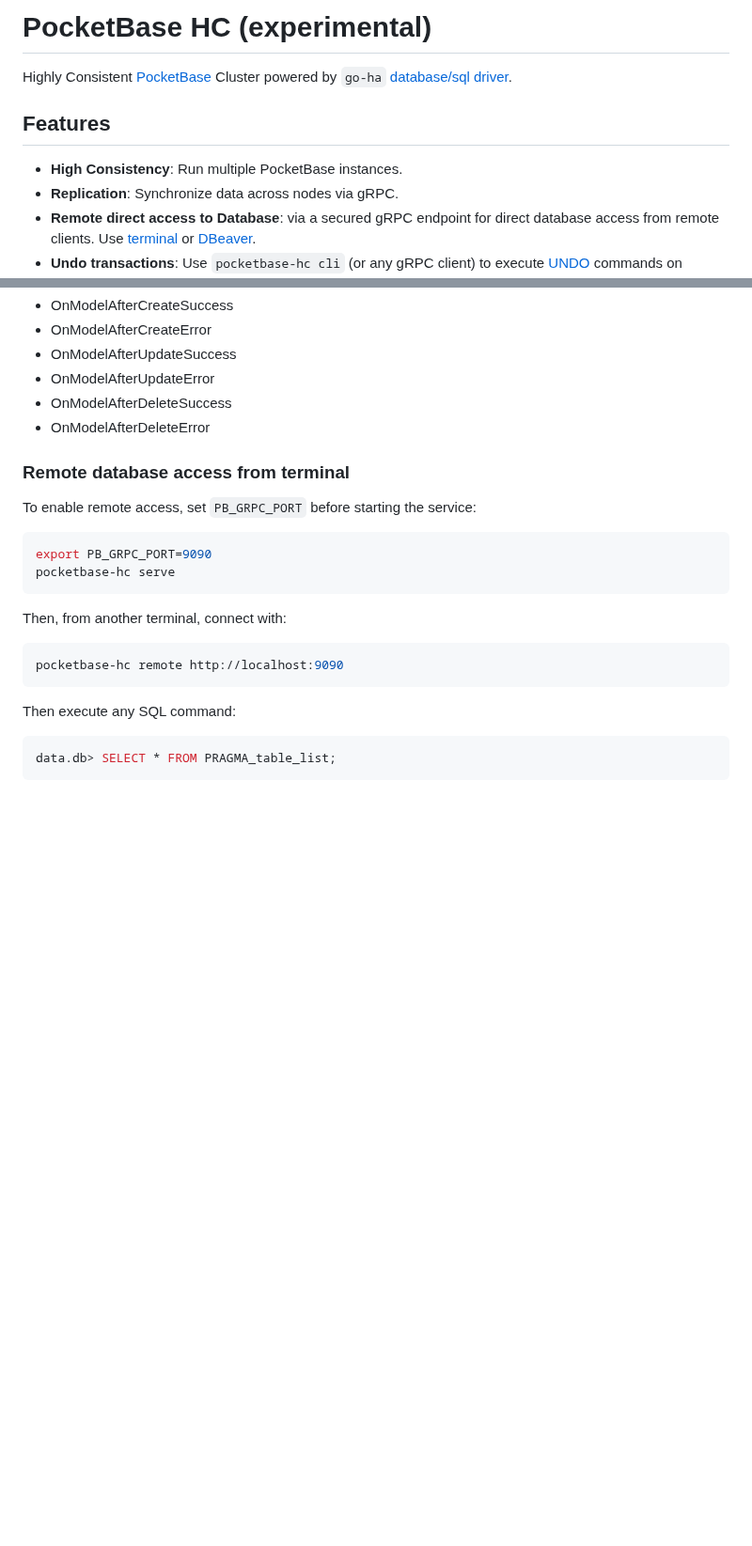
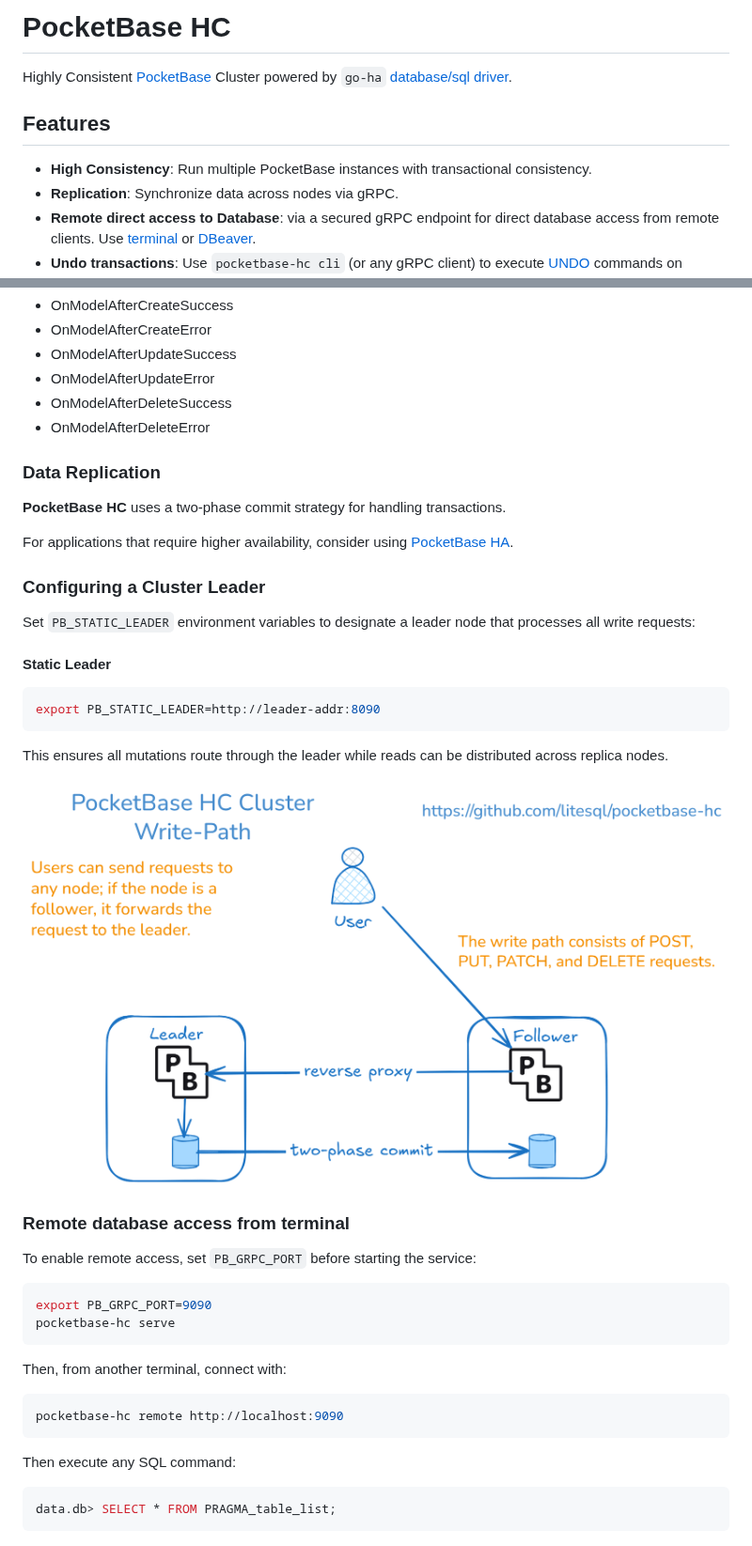
Before and after one commit to litesql/pocketbase-hc, a Markdown page: README.md, 2 parts joined by grey strips. Shown at 94% size. Drawn GitHub-style; pictures changed too: img/leader_write.png (added); blank space fills up the shorter version.

````diff
--- a/README.md
+++ b/README.md
@@ -1,9 +1,9 @@
-# PocketBase HC (experimental)
+# PocketBase HC
 Highly Consistent [PocketBase](https://pocketbase.io/) Cluster powered by `go-ha` [database/sql driver](https://github.com/litesql/go-ha).
 
 ## Features
 
-- **High Consistency**: Run multiple PocketBase instances.
+- **High Consistency**: Run multiple PocketBase instances with transactional consistency.
 - **Replication**: Synchronize data across nodes via gRPC.
 - **Remote direct access to Database**: via a secured gRPC endpoint for direct database access from remote clients. Use [terminal](#remote-database-access-from-terminal) or [DBeaver](https://github.com/litesql/jdbc-ha#dbeaver-integration).
 - **Undo transactions**: Use `pocketbase-hc cli` (or any gRPC client) to execute [UNDO](#undo-transactions) commands on already commited transactions.
@@ -100,6 +100,26 @@ On replica nodes (the nodes that users do not directly interact with), only the
 - OnModelAfterDeleteSuccess
 - OnModelAfterDeleteError
 
+### Data Replication
+
+**PocketBase HC** uses a two-phase commit strategy for handling transactions.
+
+For applications that require higher availability, consider using [PocketBase HA](https://github.com/litesql/pocketbase-ha).
+
+### Configuring a Cluster Leader
+
+Set `PB_STATIC_LEADER` environment variables to designate a leader node that processes all write requests:
+
+#### Static Leader
+
+```sh
+export PB_STATIC_LEADER=http://leader-addr:8090
+```
+
+This ensures all mutations route through the leader while reads can be distributed across replica nodes.
+
+![write-path](./img/leader_write.png)
+
 ### Remote database access from terminal
 
 To enable remote access, set `PB_GRPC_PORT` before starting the service:
````
Also changed, not shown: 1 other file.
